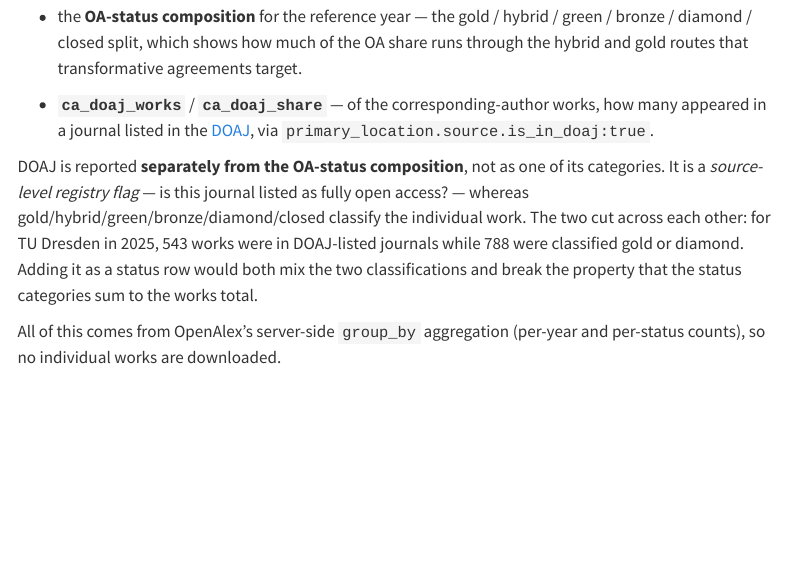
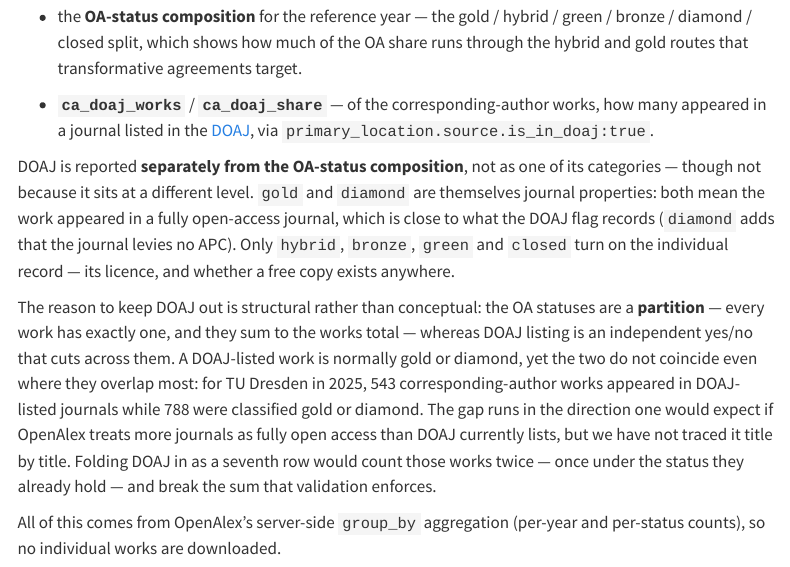
Before and after one commit to slub/tu9-openalex, a Quarto document (background.qmd): the page in a window 1100 px wide, from 750 px down. Rendered offline with R 4.5, knitr and Pandoc in place of Quarto, with nearby package versions; menus at the side of the page are left out.

Commit message:
Correct why DOAJ is kept out of the OA-status composition
The text argued that DOAJ is source-level while gold/hybrid/green/bronze/
diamond/closed classify the individual work. That is wrong: gold and diamond are
journal properties too -- both mean the work appeared in a fully open-access
journal, which is close to what the DOAJ flag records, diamond adding that no APC
is levied. Only hybrid, bronze, green and closed turn on the individual record.

The real reason is structural, not a difference in level: oa_status partitions
the works and sums to the total, while DOAJ listing is an independent yes/no
cutting across it, overlapping mainly with the two categories that are journal-
determined anyway. A DOAJ row would therefore double-count rather than add a
category -- and break the sum validation enforces.

Also states plainly that the observed gap (Dresden 2025: 543 DOAJ vs 788 gold or
diamond) has not been traced title by title, rather than implying it follows from
the levels argument.

```diff
--- a/background.qmd
+++ b/background.qmd
@@ -49,12 +49,24 @@ Every OA figure is prefixed `ca_` to mark it as corresponding-author-level:
   [DOAJ](https://doaj.org/), via `primary_location.source.is_in_doaj:true`.
 
 DOAJ is reported **separately from the OA-status composition**, not as one of its
-categories. It is a *source-level registry flag* — is this journal listed as
-fully open access? — whereas gold/hybrid/green/bronze/diamond/closed classify the
-individual work. The two cut across each other: for TU Dresden in 2025, 543 works
-were in DOAJ-listed journals while 788 were classified gold or diamond. Adding it
-as a status row would both mix the two classifications and break the property
-that the status categories sum to the works total.
+categories — though not because it sits at a different level. `gold` and
+`diamond` are themselves journal properties: both mean the work appeared in a
+fully open-access journal, which is close to what the DOAJ flag records
+(`diamond` adds that the journal levies no APC). Only `hybrid`, `bronze`, `green`
+and `closed` turn on the individual record — its licence, and whether a free copy
+exists anywhere.
+
+The reason to keep DOAJ out is structural rather than conceptual: the OA statuses
+are a **partition** — every work has exactly one, and they sum to the works total
+— whereas DOAJ listing is an independent yes/no that cuts across them. A
+DOAJ-listed work is normally gold or diamond, yet the two do not coincide even
+where they overlap most: for TU Dresden in 2025, 543 corresponding-author works
+appeared in DOAJ-listed journals while 788 were classified gold or diamond. The
+gap runs in the direction one would expect if OpenAlex treats more journals as
+fully open access than DOAJ currently lists, but we have not traced it
+title by title. Folding DOAJ in as a seventh row would count those works twice —
+once under the status they already hold — and break the sum that validation
+enforces.
 
 All of this comes from OpenAlex's server-side `group_by` aggregation (per-year
 and per-status counts), so no individual works are downloaded.
```
Also changed, not shown: scripts/openalex.R (+7 -3 lines), scripts/site_helpers.R (+3 -2 lines).
